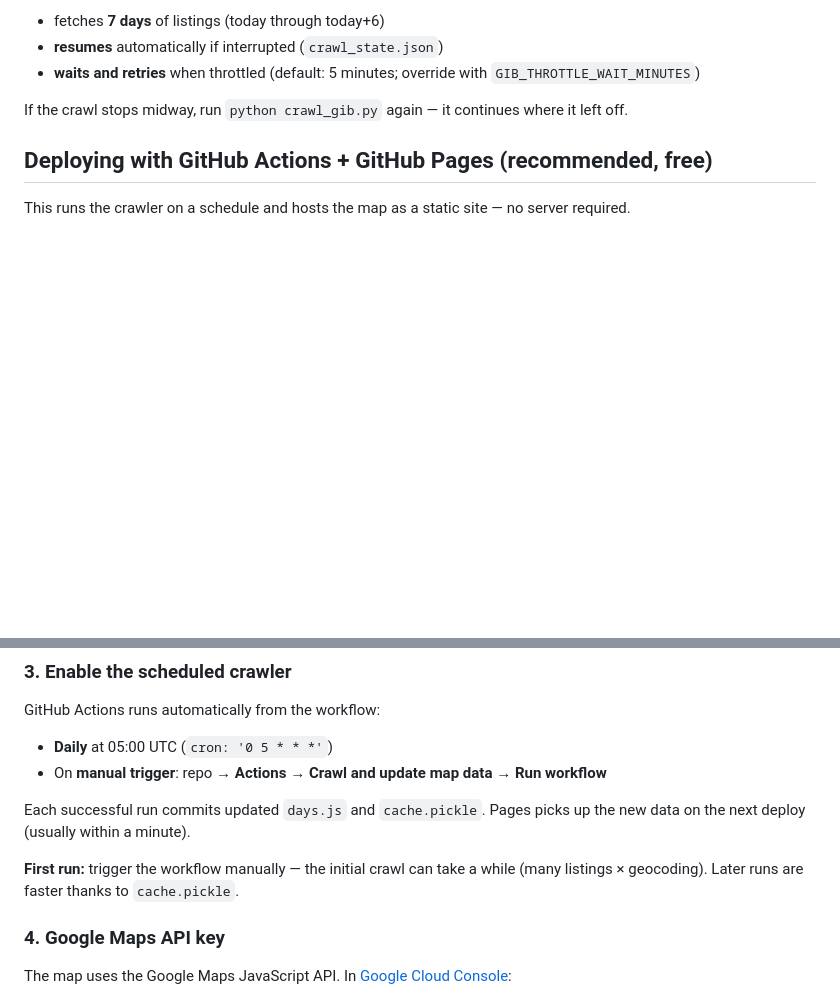
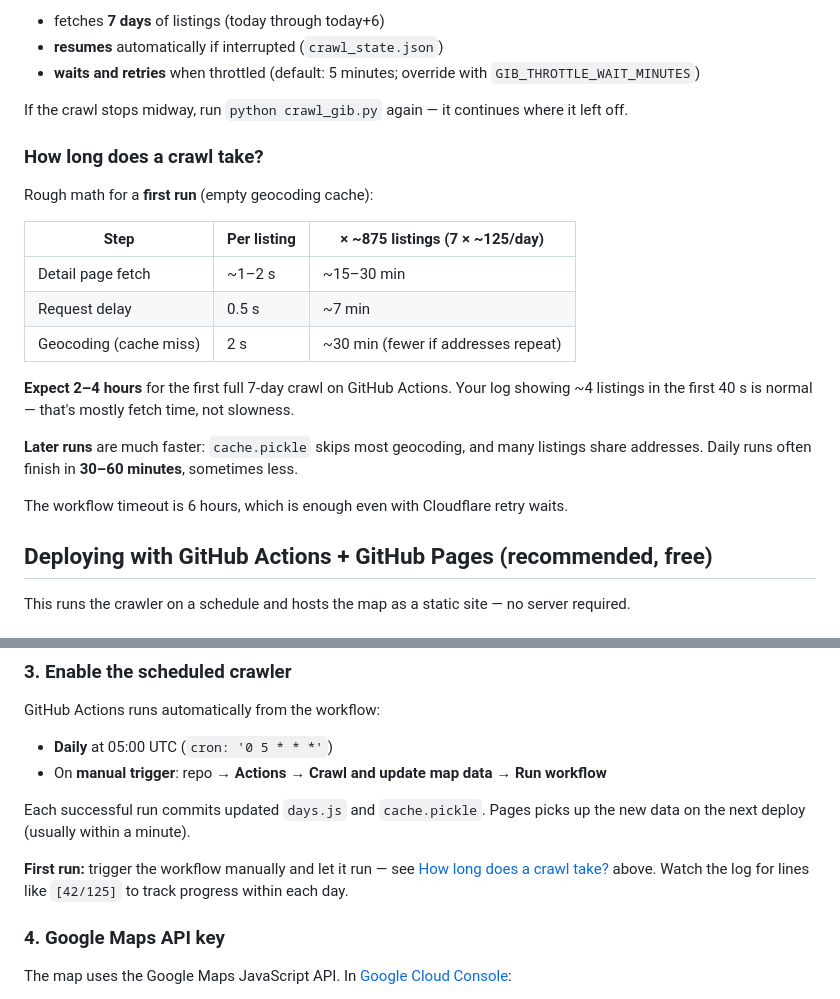
Before and after one commit to schumannd/gib_map, a Markdown page: README.md, 2 parts joined by grey strips. Rendered like a GitHub page; blank space fills up the shorter version.

Commit message:
Document realistic first-run crawl duration in README.
First full 7-day crawl typically takes 2-4 hours, not seconds or minutes.

Co-authored-by: Cursor <cursoragent@cursor.com>

```diff
--- a/README.md
+++ b/README.md
@@ -22,6 +22,22 @@ The crawler:
 - **waits and retries** when throttled (default: 5 minutes; override with `GIB_THROTTLE_WAIT_MINUTES`)
 
 If the crawl stops midway, run `python crawl_gib.py` again — it continues where it left off.
+
+### How long does a crawl take?
+
+Rough math for a **first run** (empty geocoding cache):
+
+| Step | Per listing | × ~875 listings (7 × ~125/day) |
+|------|-------------|-------------------------------|
+| Detail page fetch | ~1–2 s | ~15–30 min |
+| Request delay | 0.5 s | ~7 min |
+| Geocoding (cache miss) | 2 s | ~30 min (fewer if addresses repeat) |
+
+**Expect 2–4 hours** for the first full 7-day crawl on GitHub Actions. Your log showing ~4 listings in the first 40 s is normal — that's mostly fetch time, not slowness.
+
+**Later runs** are much faster: `cache.pickle` skips most geocoding, and many listings share addresses. Daily runs often finish in **30–60 minutes**, sometimes less.
+
+The workflow timeout is 6 hours, which is enough even with Cloudflare retry waits.
 
 ## Deploying with GitHub Actions + GitHub Pages (recommended, free)
 
@@ -58,7 +74,7 @@ GitHub Actions runs automatically from the workflow:
 
 Each successful run commits updated `days.js` and `cache.pickle`. Pages picks up the new data on the next deploy (usually within a minute).
 
-**First run:** trigger the workflow manually — the initial crawl can take a while (many listings × geocoding). Later runs are faster thanks to `cache.pickle`.
+**First run:** trigger the workflow manually and let it run — see [How long does a crawl take?](#how-long-does-a-crawl-take) above. Watch the log for lines like `[42/125]` to track progress within each day.
 
 ### 4. Google Maps API key
 
```
